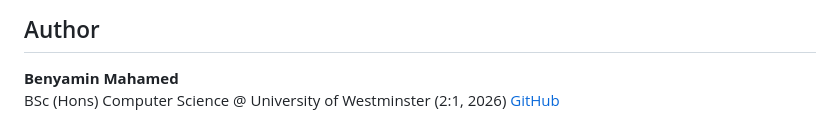
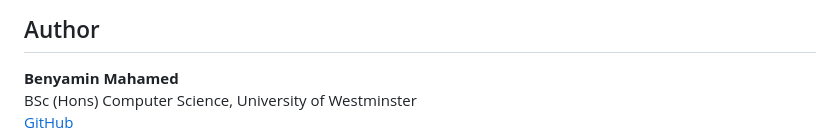
Before and after one commit to BenyaminMahamed/Lexis-AI, a Markdown page: README.md, the part around the change. Drawn GitHub-style.

Commit message:
Update author information in README.md

```diff
--- a/README.md
+++ b/README.md
@@ -137,5 +137,5 @@ Context + Question → Gemini 2.0 Flash → Grounded Answer + Sources
 ## Author
 
 **Benyamin Mahamed**
-BSc (Hons) Computer Science @ University of Westminster (2:1, 2026)
+BSc (Hons) Computer Science, University of Westminster
 [GitHub](https://github.com/BenyaminMahamed)
```
